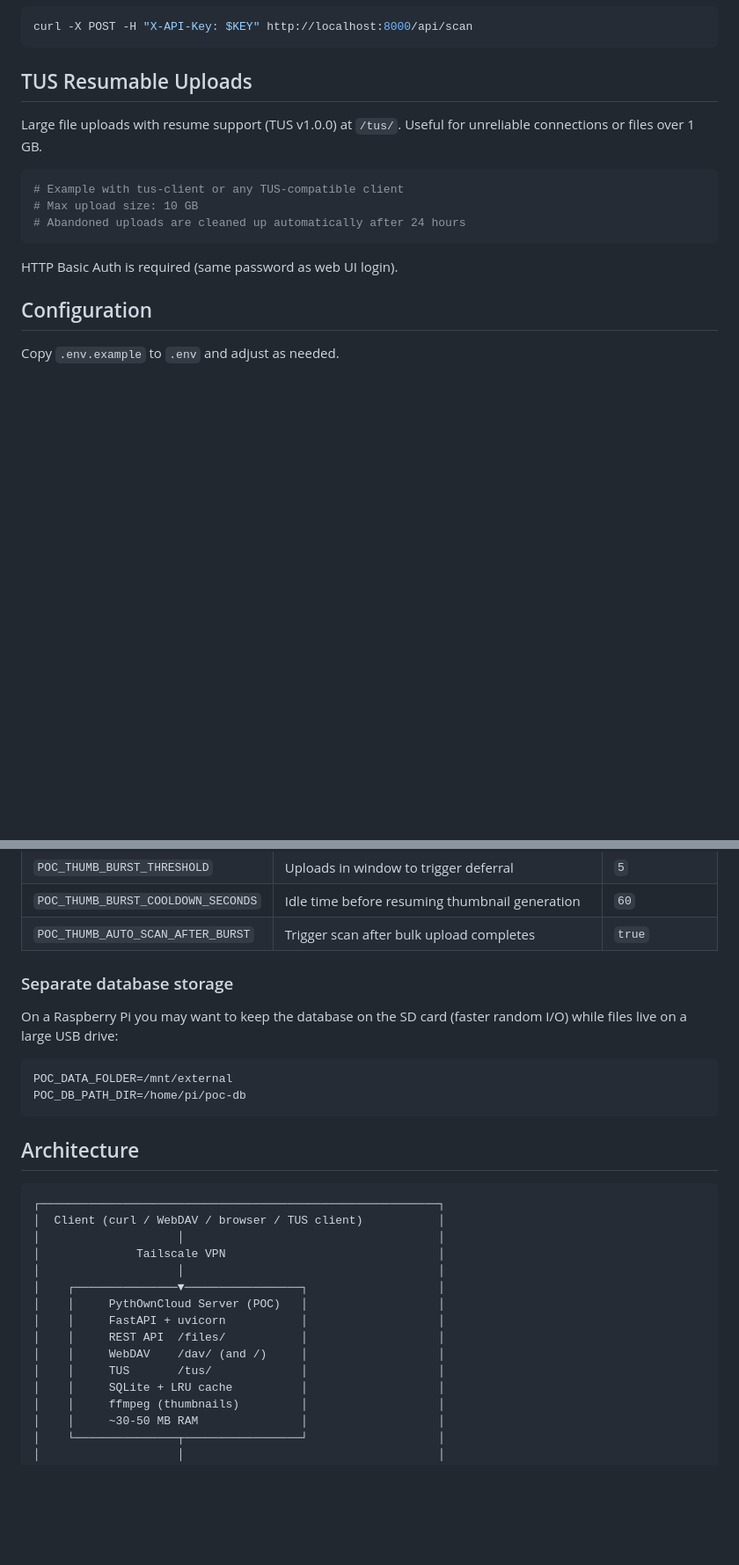
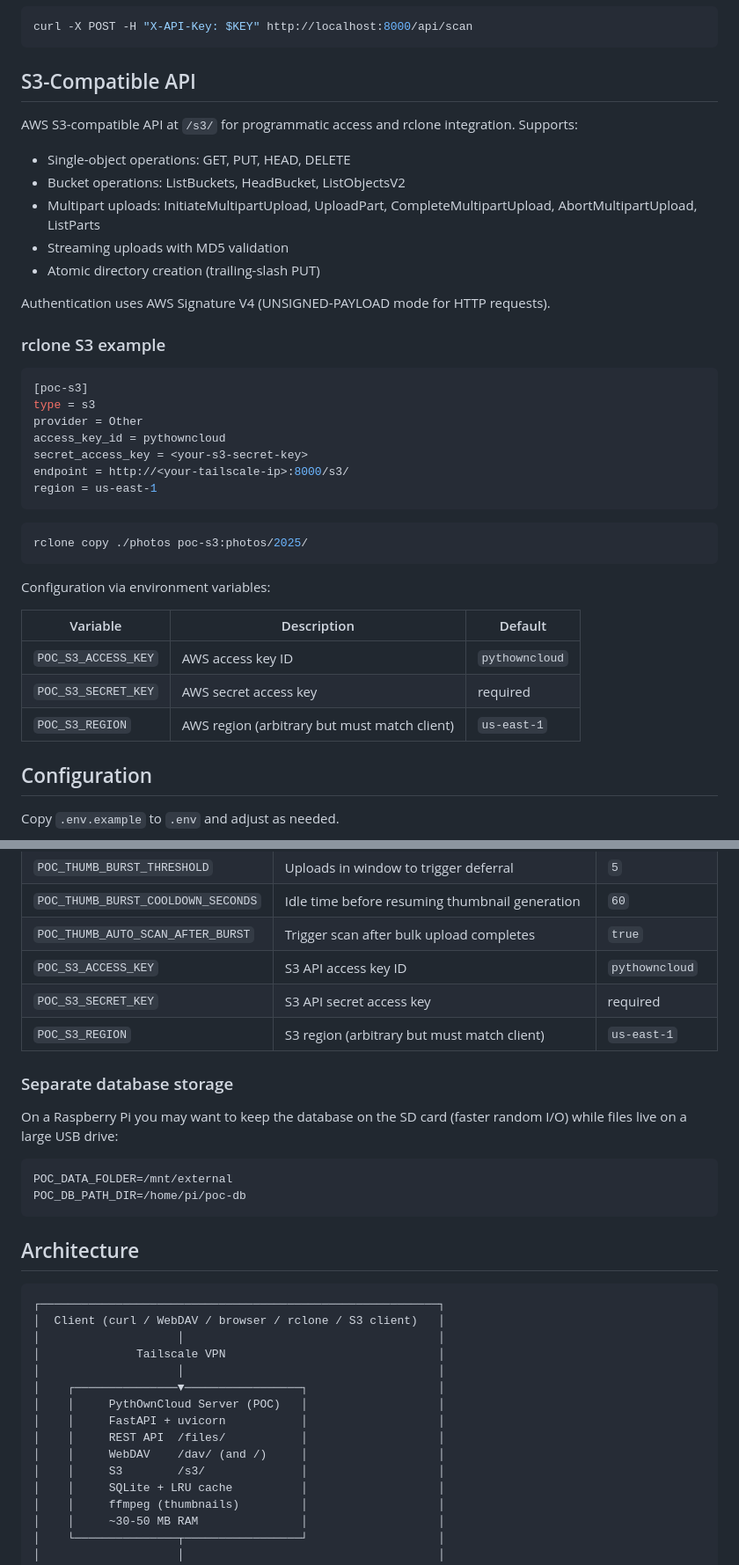
Before and after one commit to cperales/PythOwnCloud, a Markdown page: README.md, 2 parts joined by grey strips. Shown at 88% size. GitHub-like rendering; blank space fills up the shorter version.

Commit message:
Motivations added to PythOwnCloud README, S3 endpoint explained, TUS removed

````diff
--- a/README.md
+++ b/README.md
@@ -156,17 +164,41 @@ curl -s -H "X-API-Key: $KEY" "http://localhost:8000/api/search?q=sunset&extensio
 curl -X POST -H "X-API-Key: $KEY" http://localhost:8000/api/scan
 ```
 
-## TUS Resumable Uploads
+## S3-Compatible API
 
-Large file uploads with resume support (TUS v1.0.0) at `/tus/`. Useful for unreliable connections or files over 1 GB.
+AWS S3-compatible API at `/s3/` for programmatic access and rclone integration. Supports:
+
+- Single-object operations: GET, PUT, HEAD, DELETE
+- Bucket operations: ListBuckets, HeadBucket, ListObjectsV2
+- Multipart uploads: InitiateMultipartUpload, UploadPart, CompleteMultipartUpload, AbortMultipartUpload, ListParts
+- Streaming uploads with MD5 validation
+- Atomic directory creation (trailing-slash PUT)
+
+Authentication uses AWS Signature V4 (UNSIGNED-PAYLOAD mode for HTTP requests).
+
+### rclone S3 example
+
+```ini
+[poc-s3]
+type = s3
+provider = Other
+access_key_id = pythowncloud
+secret_access_key = <your-s3-secret-key>
+endpoint = http://<your-tailscale-ip>:8000/s3/
+region = us-east-1
+```
 
 ```bash
-# Example with tus-client or any TUS-compatible client
-# Max upload size: 10 GB
-# Abandoned uploads are cleaned up automatically after 24 hours
+rclone copy ./photos poc-s3:photos/2025/
 ```
 
-HTTP Basic Auth is required (same password as web UI login).
+Configuration via environment variables:
+
+| Variable | Description | Default |
+| --- | --- | --- |
+| `POC_S3_ACCESS_KEY` | AWS access key ID | `pythowncloud` |
+| `POC_S3_SECRET_KEY` | AWS secret access key | required |
+| `POC_S3_REGION` | AWS region (arbitrary but must match client) | `us-east-1` |
 
 ## Configuration
 
@@ -184,6 +216,9 @@ Copy `.env.example` to `.env` and adjust as needed.
 | `POC_THUMB_BURST_THRESHOLD` | Uploads in window to trigger deferral | `5` |
 | `POC_THUMB_BURST_COOLDOWN_SECONDS` | Idle time before resuming thumbnail generation | `60` |
 | `POC_THUMB_AUTO_SCAN_AFTER_BURST` | Trigger scan after bulk upload completes | `true` |
+| `POC_S3_ACCESS_KEY` | S3 API access key ID | `pythowncloud` |
+| `POC_S3_SECRET_KEY` | S3 API secret access key | required |
+| `POC_S3_REGION` | S3 region (arbitrary but must match client) | `us-east-1` |
 
 ### Separate database storage
 
@@ -198,7 +233,7 @@ POC_DB_PATH_DIR=/home/pi/poc-db
 
 ```
 ┌──────────────────────────────────────────────────────────┐
-│  Client (curl / WebDAV / browser / TUS client)           │
+│  Client (curl / WebDAV / browser / rclone / S3 client)   │
 │                    │                                     │
 │              Tailscale VPN                               │
 │                    │                                     │
@@ -207,7 +242,7 @@ POC_DB_PATH_DIR=/home/pi/poc-db
 │    │     FastAPI + uvicorn           │                   │
 │    │     REST API  /files/           │                   │
 │    │     WebDAV    /dav/ (and /)     │                   │
-│    │     TUS       /tus/             │                   │
+│    │     S3        /s3/              │                   │
 │    │     SQLite + LRU cache          │                   │
 │    │     ffmpeg (thumbnails)         │                   │
 │    │     ~30-50 MB RAM               │                   │
````
Also changed, not shown: other parts of README.md (+11 -3 lines).
